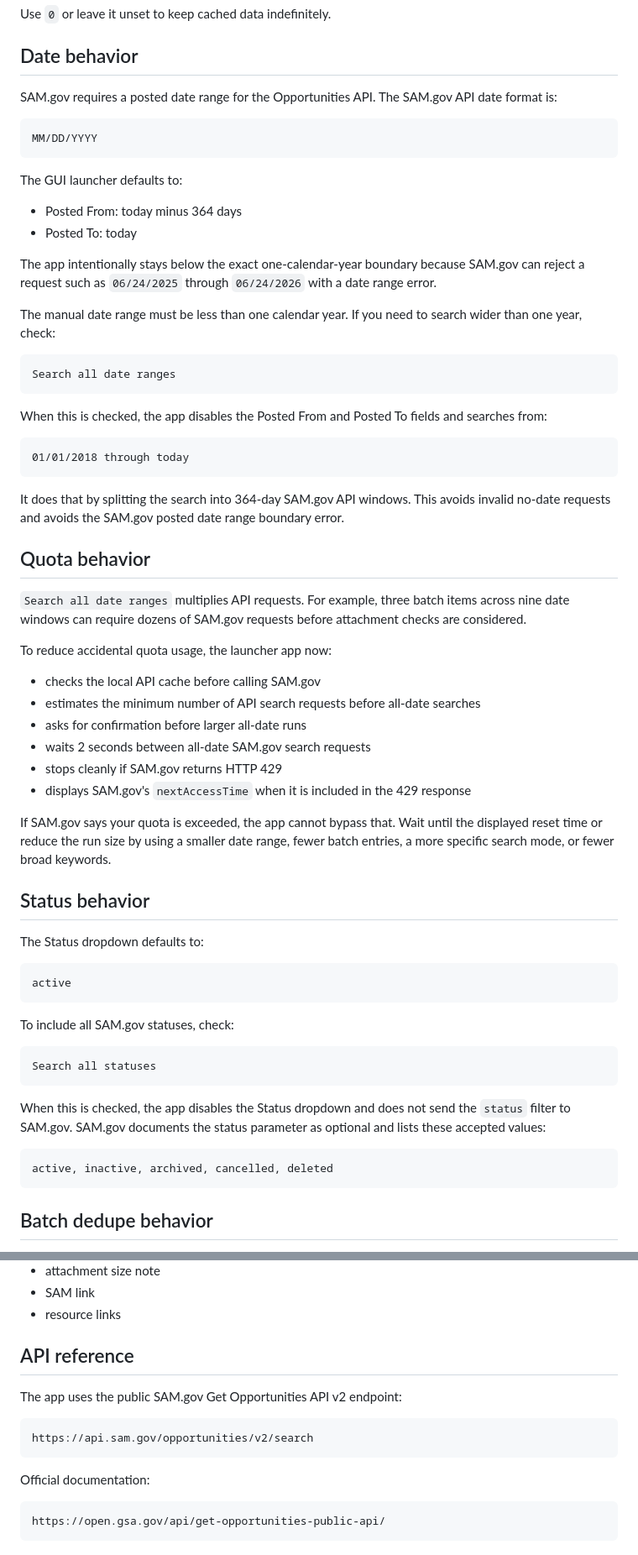
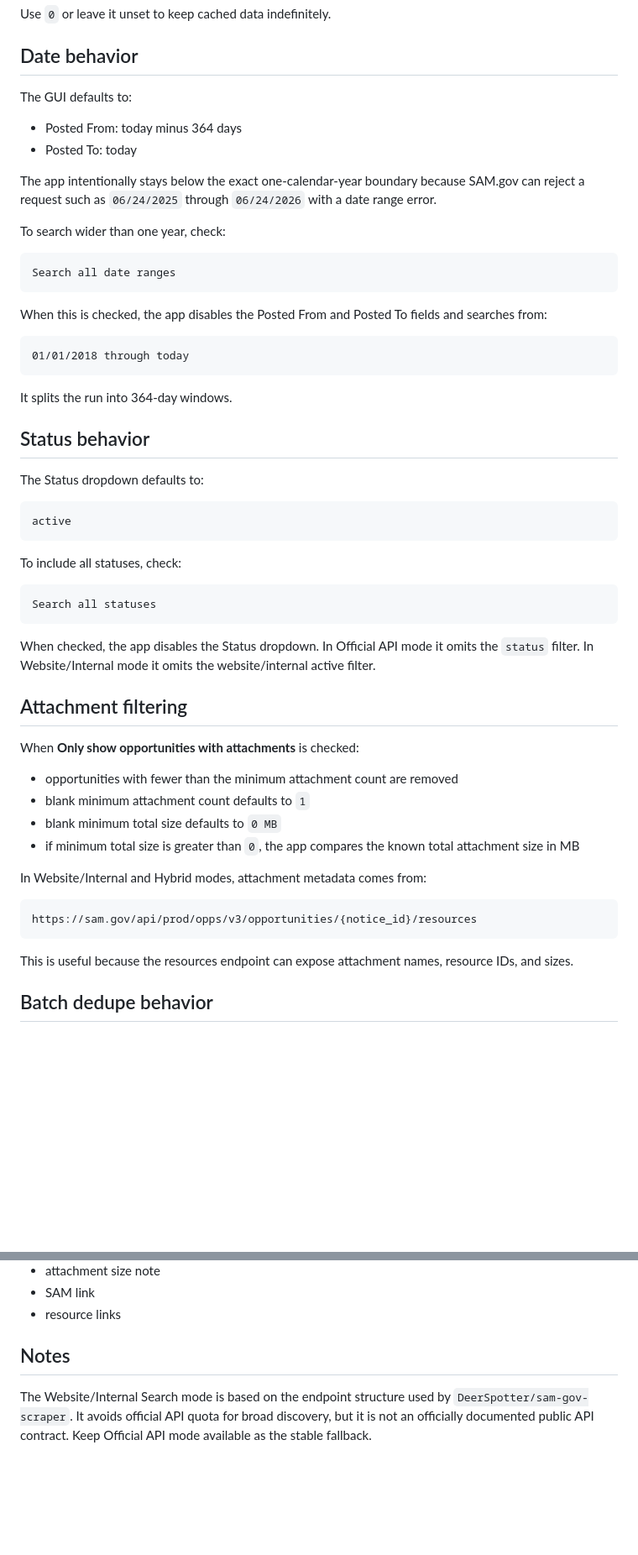
Before and after one commit to DeerSpotter/samgovsearch, a Markdown page: README.md, 2 parts joined by grey strips. Shown at 84% size. Drawn GitHub-style; blank space fills up the shorter version.

````diff
--- a/README.md
+++ b/README.md
@@ -129,20 +164,14 @@ Use `0` or leave it unset to keep cached data indefinitely.
 
 ## Date behavior
 
-SAM.gov requires a posted date range for the Opportunities API. The SAM.gov API date format is:
-
-```text
-MM/DD/YYYY
-```
-
-The GUI launcher defaults to:
+The GUI defaults to:
 
 - Posted From: today minus 364 days
 - Posted To: today
 
 The app intentionally stays below the exact one-calendar-year boundary because SAM.gov can reject a request such as `06/24/2025` through `06/24/2026` with a date range error.
 
-The manual date range must be less than one calendar year. If you need to search wider than one year, check:
+To search wider than one year, check:
 
 ```text
 Search all date ranges
@@ -154,22 +183,7 @@ When this is checked, the app disables the Posted From and Posted To fields and
 01/01/2018 through today
 ```
 
-It does that by splitting the search into 364-day SAM.gov API windows. This avoids invalid no-date requests and avoids the SAM.gov posted date range boundary error.
-
-## Quota behavior
-
-`Search all date ranges` multiplies API requests. For example, three batch items across nine date windows can require dozens of SAM.gov requests before attachment checks are considered.
-
-To reduce accidental quota usage, the launcher app now:
-
-- checks the local API cache before calling SAM.gov
-- estimates the minimum number of API search requests before all-date searches
-- asks for confirmation before larger all-date runs
-- waits 2 seconds between all-date SAM.gov search requests
-- stops cleanly if SAM.gov returns HTTP 429
-- displays SAM.gov's `nextAccessTime` when it is included in the 429 response
-
-If SAM.gov says your quota is exceeded, the app cannot bypass that. Wait until the displayed reset time or reduce the run size by using a smaller date range, fewer batch entries, a more specific search mode, or fewer broad keywords.
+It splits the run into 364-day windows.
 
 ## Status behavior
 
@@ -179,17 +193,30 @@ The Status dropdown defaults to:
 active
 ```
 
-To include all SAM.gov statuses, check:
+To include all statuses, check:
 
 ```text
 Search all statuses
 ```
 
-When this is checked, the app disables the Status dropdown and does not send the `status` filter to SAM.gov. SAM.gov documents the status parameter as optional and lists these accepted values:
+When checked, the app disables the Status dropdown. In Official API mode it omits the `status` filter. In Website/Internal mode it omits the website/internal active filter.
+
+## Attachment filtering
+
+When **Only show opportunities with attachments** is checked:
+
+- opportunities with fewer than the minimum attachment count are removed
+- blank minimum attachment count defaults to `1`
+- blank minimum total size defaults to `0 MB`
+- if minimum total size is greater than `0`, the app compares the known total attachment size in MB
+
+In Website/Internal and Hybrid modes, attachment metadata comes from:
 
 ```text
-active, inactive, archived, cancelled, deleted
+https://sam.gov/api/prod/opps/v3/opportunities/{notice_id}/resources
 ```
+
+This is useful because the resources endpoint can expose attachment names, resource IDs, and sizes.
 
 ## Batch dedupe behavior
 
@@ -265,16 +254,6 @@ The CSV export includes:
 - SAM link
 - resource links
 
-## API reference
+## Notes
 
-The app uses the public SAM.gov Get Opportunities API v2 endpoint:
-
-```text
-https://api.sam.gov/opportunities/v2/search
-```
-
-Official documentation:
-
-```text
-https://open.gsa.gov/api/get-opportunities-public-api/
-```
+The Website/Internal Search mode is based on the endpoint structure used by `DeerSpotter/sam-gov-scraper`. It avoids official API quota for broad discovery, but it is not an officially documented public API contract. Keep Official API mode available as the stable fallback.
````
Also changed, not shown: other parts of README.md (+73 -76 lines).
